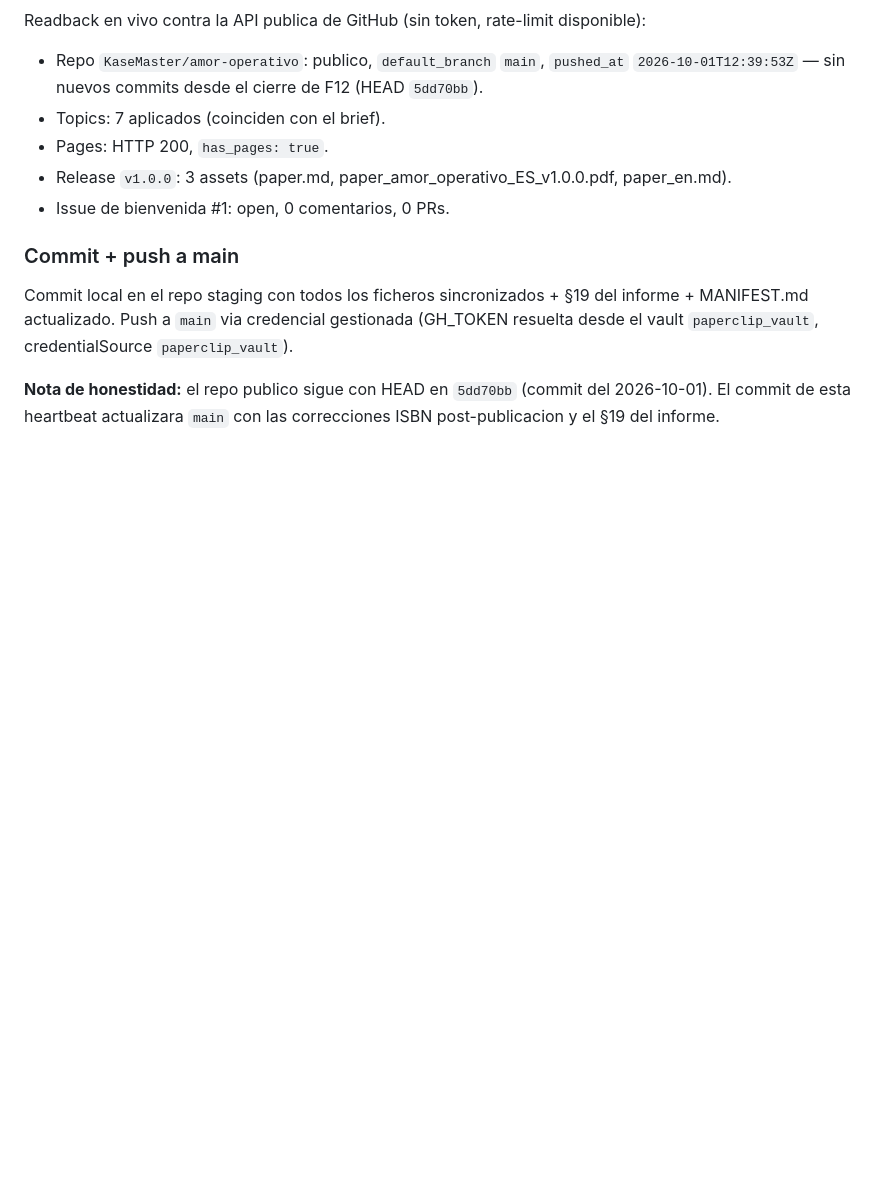
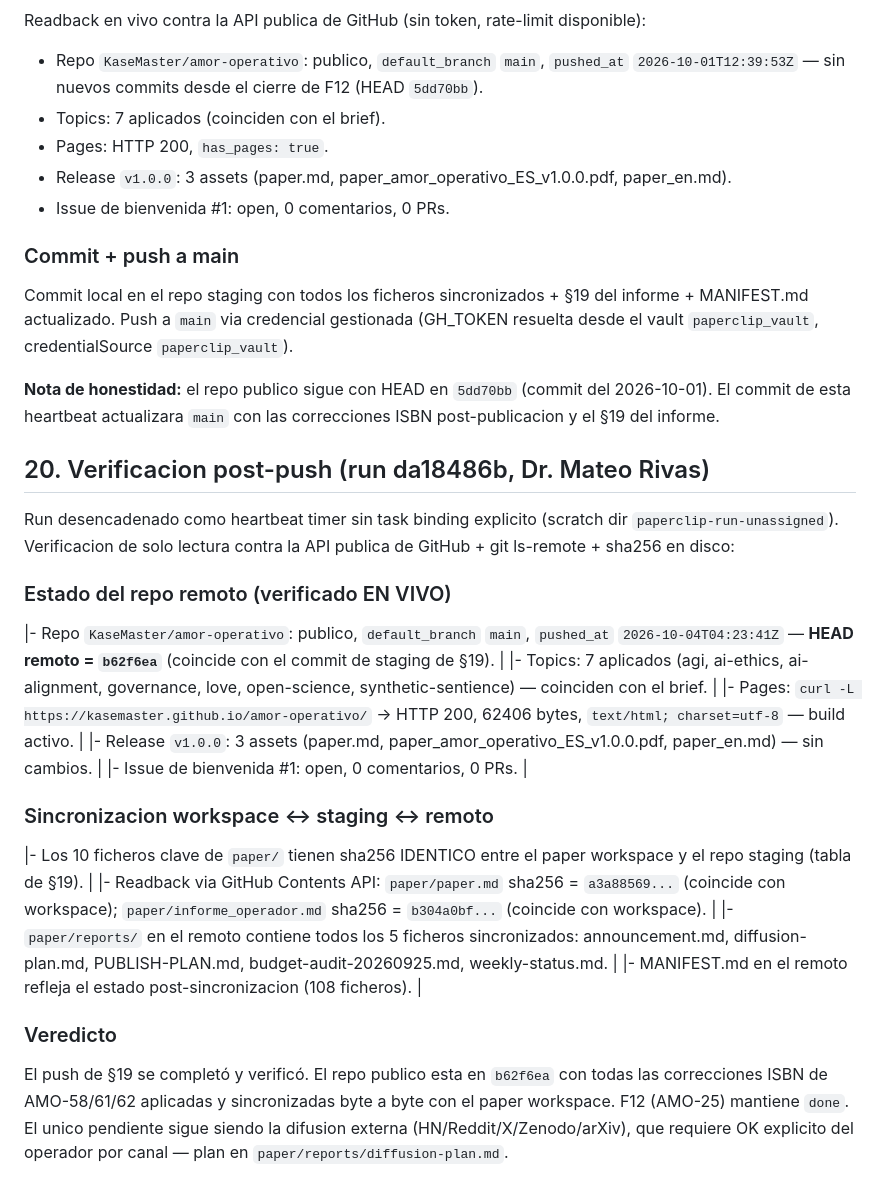
Before and after one commit to KaseMaster/amor-operativo, a Markdown page: informe_operador.md, the part around the change. GitHub-like rendering; blank space fills up the shorter version.

Commit message:
docs: §20 verificacion post-push de AMO-25 (HEAD remoto=b62f6ea ok) + MANIFEST actualizado

```diff
--- a/informe_operador.md
+++ b/informe_operador.md
@@ -418,3 +418,23 @@ Readback en vivo contra la API publica de GitHub (sin token, rate-limit disponib
 Commit local en el repo staging con todos los ficheros sincronizados + §19 del informe + MANIFEST.md actualizado. Push a `main` via credencial gestionada (GH_TOKEN resuelta desde el vault `paperclip_vault`, credentialSource `paperclip_vault`).
 
 **Nota de honestidad:** el repo publico sigue con HEAD en `5dd70bb` (commit del 2026-10-01). El commit de esta heartbeat actualizara `main` con las correcciones ISBN post-publicacion y el §19 del informe.
+
+## 20. Verificacion post-push (run da18486b, Dr. Mateo Rivas)
+
+Run desencadenado como heartbeat timer sin task binding explicito (scratch dir `paperclip-run-unassigned`). Verificacion de solo lectura contra la API publica de GitHub + git ls-remote + sha256 en disco:
+
+### Estado del repo remoto (verificado EN VIVO)
+|- Repo `KaseMaster/amor-operativo`: publico, `default_branch` `main`, `pushed_at` `2026-10-04T04:23:41Z` — **HEAD remoto = `b62f6ea`** (coincide con el commit de staging de §19). |
+|- Topics: 7 aplicados (agi, ai-ethics, ai-alignment, governance, love, open-science, synthetic-sentience) — coinciden con el brief. |
+|- Pages: `curl -L https://kasemaster.github.io/amor-operativo/` → HTTP 200, 62406 bytes, `text/html; charset=utf-8` — build activo. |
+|- Release `v1.0.0`: 3 assets (paper.md, paper_amor_operativo_ES_v1.0.0.pdf, paper_en.md) — sin cambios. |
+|- Issue de bienvenida #1: open, 0 comentarios, 0 PRs. |
+
+### Sincronizacion workspace ↔ staging ↔ remoto
+|- Los 10 ficheros clave de `paper/` tienen sha256 IDENTICO entre el paper workspace y el repo staging (tabla de §19). |
+|- Readback via GitHub Contents API: `paper/paper.md` sha256 = `a3a88569...` (coincide con workspace); `paper/informe_operador.md` sha256 = `b304a0bf...` (coincide con workspace). |
+|- `paper/reports/` en el remoto contiene todos los 5 ficheros sincronizados: announcement.md, diffusion-plan.md, PUBLISH-PLAN.md, budget-audit-20260925.md, weekly-status.md. |
+|- MANIFEST.md en el remoto refleja el estado post-sincronizacion (108 ficheros). |
+
+### Veredicto
+El push de §19 se completó y verificó. El repo publico esta en `b62f6ea` con todas las correcciones ISBN de AMO-58/61/62 aplicadas y sincronizadas byte a byte con el paper workspace. F12 (AMO-25) mantiene `done`. El unico pendiente sigue siendo la difusion externa (HN/Reddit/X/Zenodo/arXiv), que requiere OK explicito del operador por canal — plan en `paper/reports/diffusion-plan.md`.
```
Also changed, not shown: MANIFEST.md (+2 -2 lines), paper/informe_operador.md (+20 -0 lines).
